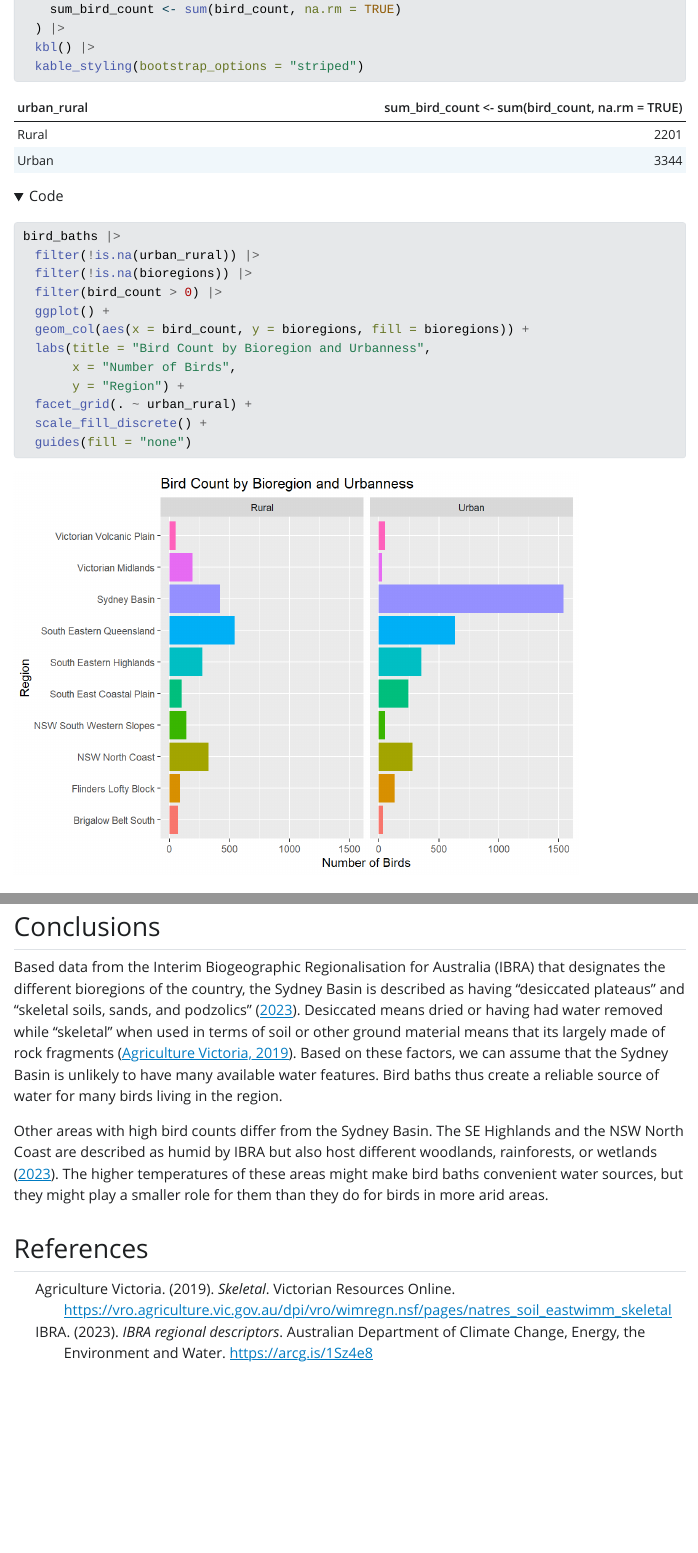
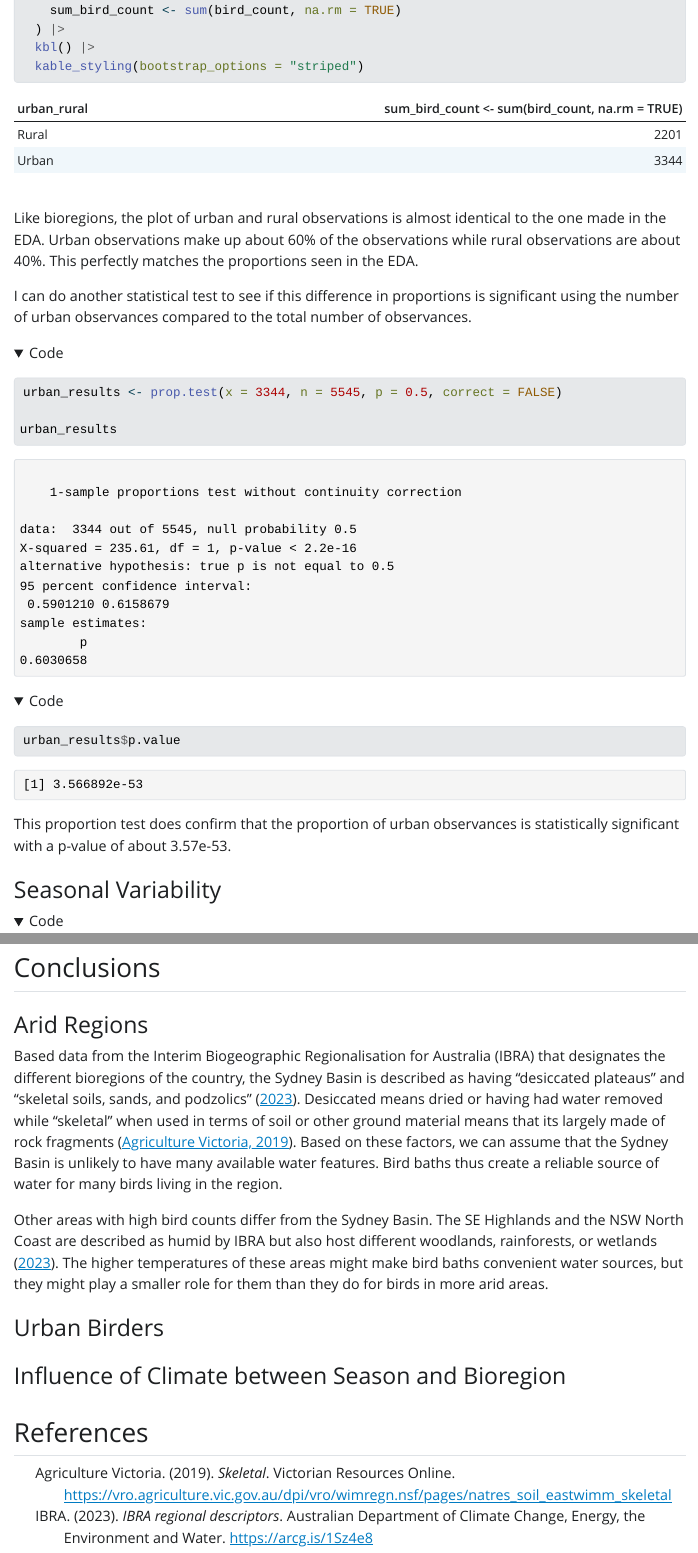
Before and after one commit to vchloros/BIO422, a Quarto document (BirdBaths.qmd): the page in a window 1100 px wide, from 1930 px down before the commit and from 1790 px down after it, so that both start at the same text, and a second part further down, joined at a grey line. The pictures show the output file BirdBaths.html that the author committed with the source, opened offline; Quarto's library style sheets are replaced by a plain one without menus.

Commit message:
add statistical tests to methodology

````diff
--- a/BirdBaths.qmd
+++ b/BirdBaths.qmd
@@ -13,6 +13,7 @@ date-format: long
 code-fold: show
 bibliography: birdbath_references_biblatex.bib
 csl: apa.csl
+toc: true
 theme: cyborg
 ---
 
@@ -502,14 +500,2 @@ exploratory_data |>
 
 ```{r}
-bird_baths |>
-  filter(!is.na(urban_rural)) |>
-  filter(!is.na(bioregions)) |>
-  filter(bird_count > 0) |>
-  ggplot() +
-  geom_col(aes(x = bird_count, y = bioregions, fill = bioregions)) +
-  labs(title = "Bird Count by Bioregion and Urbanness",
-       x = "Number of Birds",
-       y = "Region") +
-  facet_grid(. ~ urban_rural) +
-  scale_fill_discrete() +
-  guides(fill = "none")
@@ -591,7 +593,7 @@ Other areas with high bird counts differ from the Sydney Basin. The SE Highlands
 
 ### Urban Birders
 
-### Influence of Climate
+### Influence of Climate between Season and Bioregion
 
 
 ## References
````
Also changed, not shown: BirdBaths.html, BirdBaths_files/figure-html/unnamed-chunk-9-1.png (added), BirdBaths.qmd (25 more changed lines).
